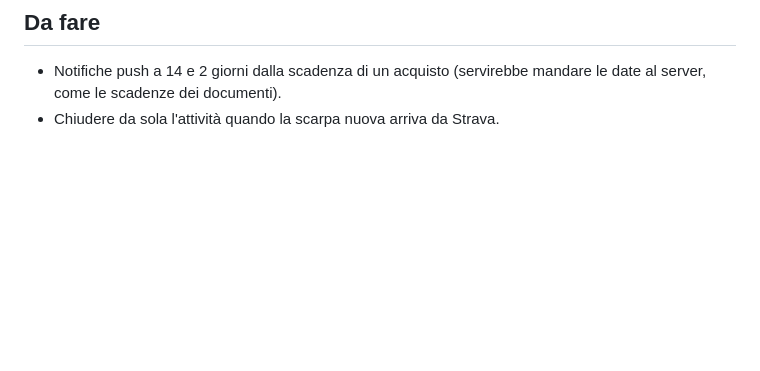
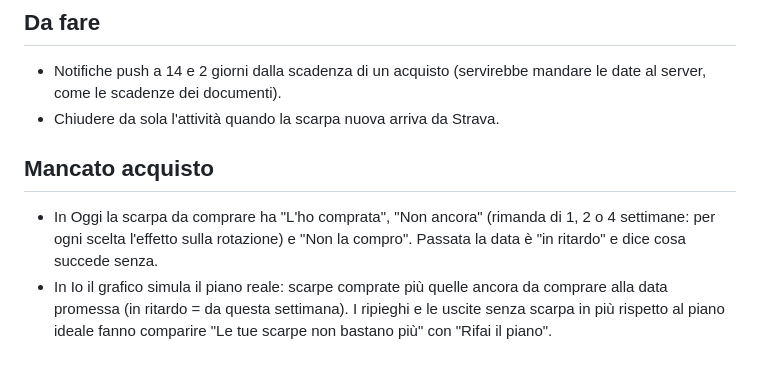
Before and after one commit to lucaalbanesi/racebuddy, a Markdown page: docs/scarpiera.md, the part around the change. Drawn GitHub-style; blank space fills up the shorter version.

```diff
--- a/docs/scarpiera.md
+++ b/docs/scarpiera.md
@@ -45,3 +45,7 @@ Aggiornamento: workflow "Catalogo scarpe" (`.github/workflows/scarpe.yml`, Claud
 ## Da fare
 - Notifiche push a 14 e 2 giorni dalla scadenza di un acquisto (servirebbe mandare le date al server, come le scadenze dei documenti).
 - Chiudere da sola l'attività quando la scarpa nuova arriva da Strava.
+
+## Mancato acquisto
+- In Oggi la scarpa da comprare ha "L'ho comprata", "Non ancora" (rimanda di 1, 2 o 4 settimane: per ogni scelta l'effetto sulla rotazione) e "Non la compro". Passata la data è "in ritardo" e dice cosa succede senza.
+- In Io il grafico simula il piano reale: scarpe comprate più quelle ancora da comprare alla data promessa (in ritardo = da questa settimana). I ripieghi e le uscite senza scarpa in più rispetto al piano ideale fanno comparire "Le tue scarpe non bastano più" con "Rifai il piano".
```
Also changed, not shown: CLAUDE.md (+1 -1 lines), m1_oggi.png (added), m2_io.png (added), m3_io_senza_tempo.png (added), 2 other files.
